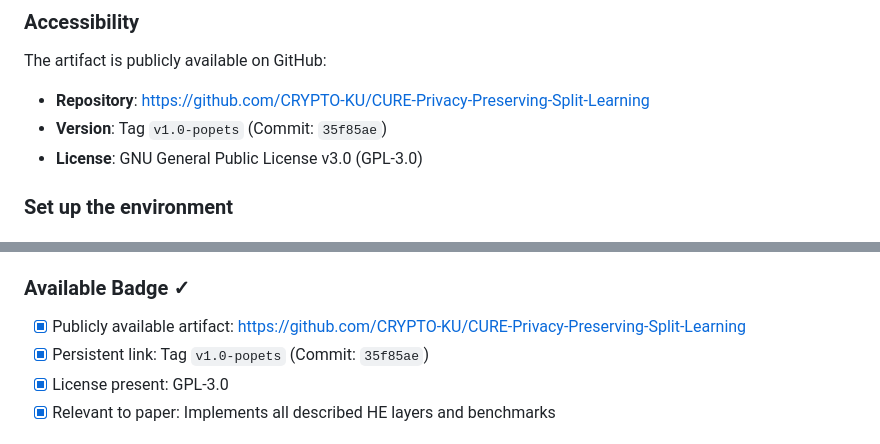
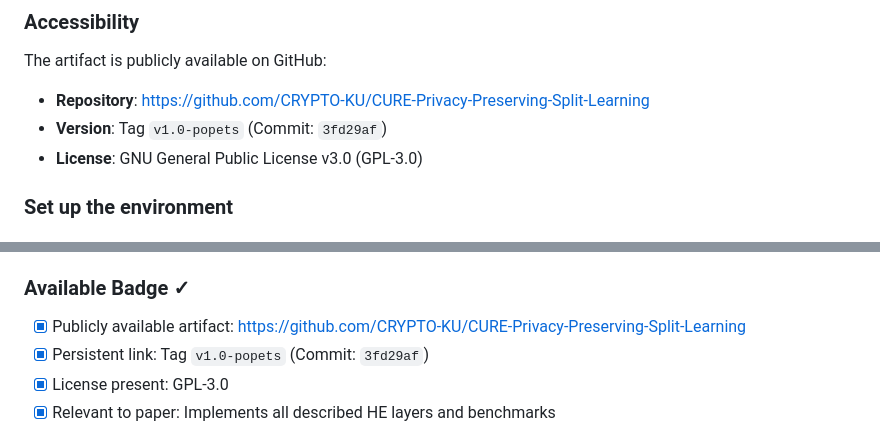
Before and after one commit to CRYPTO-KU/CURE-Privacy-Preserving-Split-Learning, a Markdown page: ARTIFACT-APPENDIX.md, 2 parts joined by grey strips. GitHub-like rendering.

Commit message:
Update commit hash in artifact appendix

```diff
--- a/ARTIFACT-APPENDIX.md
+++ b/ARTIFACT-APPENDIX.md
@@ -66,7 +66,7 @@ All Go dependencies (including Lattigo v6) are managed via Go modules and will b
 
 The artifact is publicly available on GitHub:
 - **Repository**: https://github.com/CRYPTO-KU/CURE-Privacy-Preserving-Split-Learning
-- **Version**: Tag `v1.0-popets` (Commit: `35f85ae`)
+- **Version**: Tag `v1.0-popets` (Commit: `3fd29af`)
 - **License**: GNU General Public License v3.0 (GPL-3.0)
 
 ### Set up the environment
@@ -297,7 +297,7 @@ See `examples/README.md` for integration examples.
 
 ### Available Badge ✓
 - [x] Publicly available artifact: https://github.com/CRYPTO-KU/CURE-Privacy-Preserving-Split-Learning
-- [x] Persistent link: Tag `v1.0-popets` (Commit: `35f85ae`)
+- [x] Persistent link: Tag `v1.0-popets` (Commit: `3fd29af`)
 - [x] License present: GPL-3.0
 - [x] Relevant to paper: Implements all described HE layers and benchmarks
 
```
